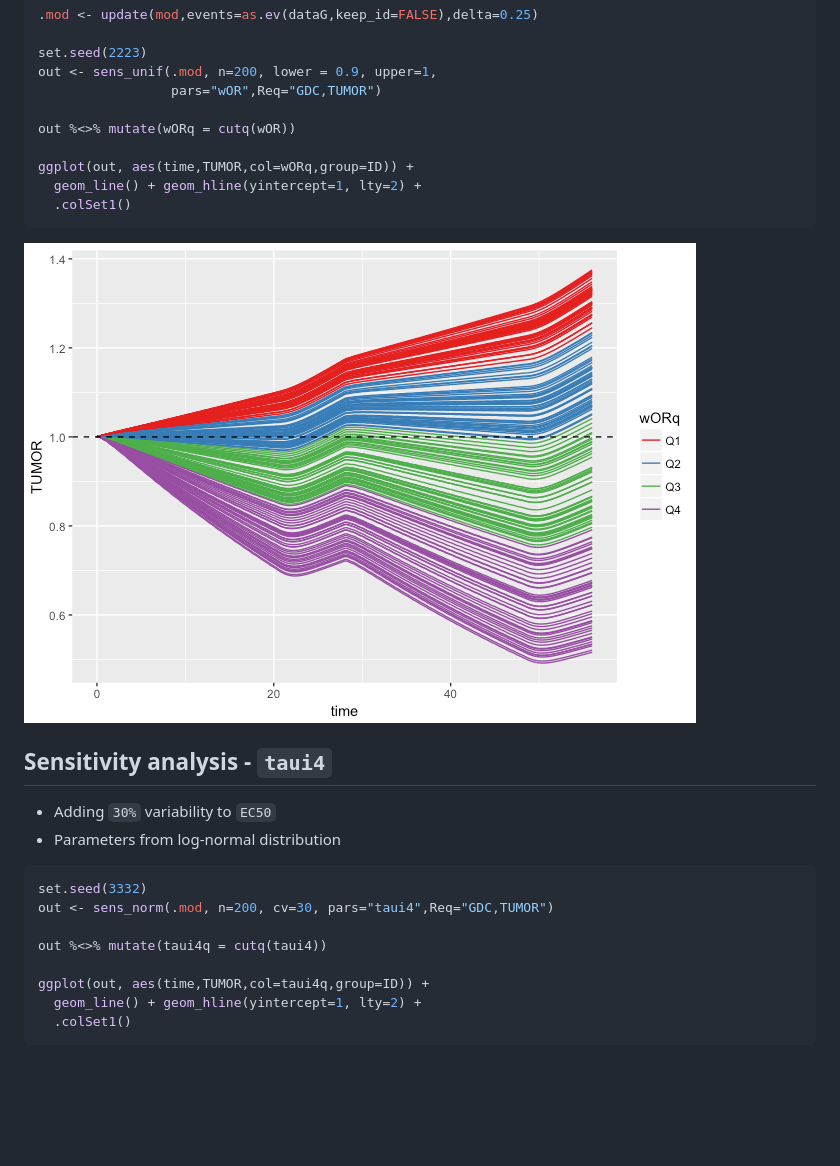
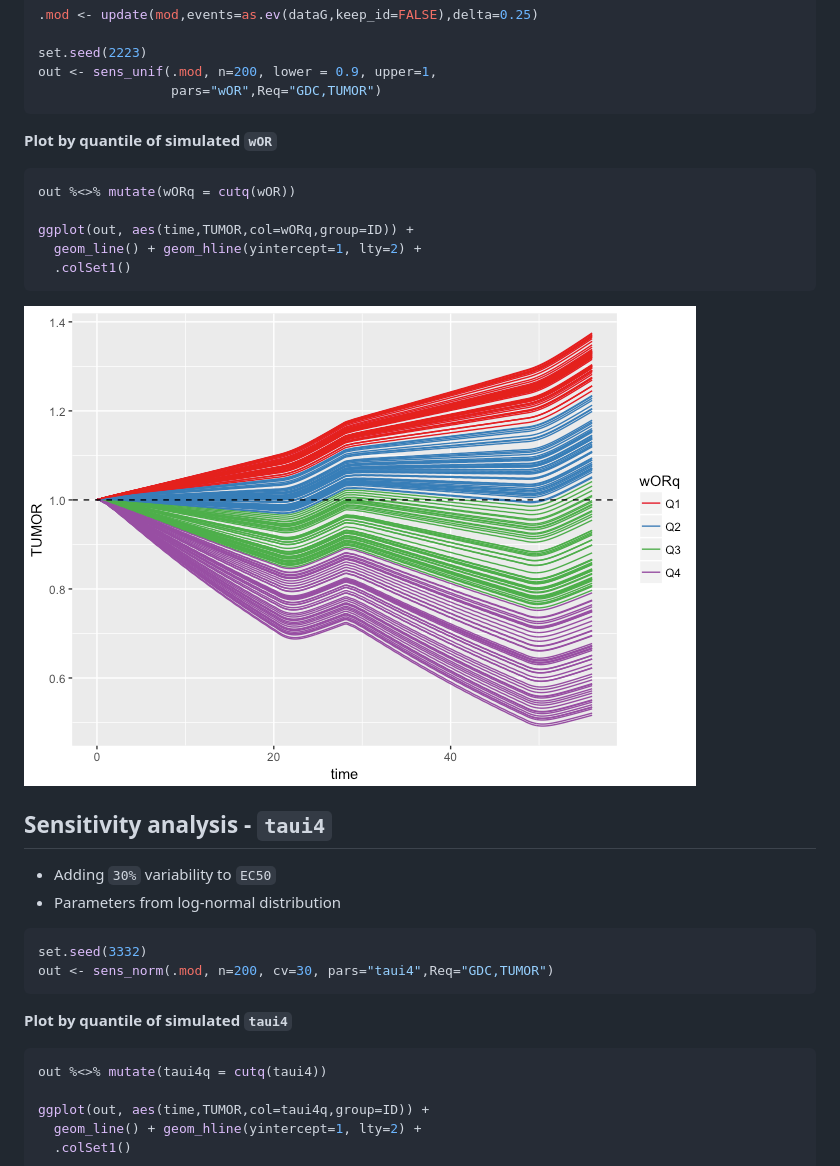
Before and after one commit to metrumresearchgroup/cic-2017, a Markdown page: content/mapk.md, the part around the change printed below. Drawn GitHub-style; pictures changed too: content/img/mapk-R-unnamed-chunk-14-1.png; blank space fills up the shorter version.

Commit message:
Tweak comments in mapk.R

````diff
--- a/content/mapk.md
+++ b/content/mapk.md
@@ -143,7 +143,11 @@ Sensitivity analysis - `wOR`
 set.seed(2223)
 out <- sens_unif(.mod, n=200, lower = 0.9, upper=1,
                  pars="wOR",Req="GDC,TUMOR")
+```
 
+**Plot by quantile of simulated `wOR`**
+
+``` r
 out %<>% mutate(wORq = cutq(wOR))
 
 ggplot(out, aes(time,TUMOR,col=wORq,group=ID)) +
@@ -151,7 +155,7 @@ ggplot(out, aes(time,TUMOR,col=wORq,group=ID)) +
   .colSet1()
 ```
 
-<img src="img/mapk-R-unnamed-chunk-13-1.png" style="display: block; margin: auto;" />
+<img src="img/mapk-R-unnamed-chunk-14-1.png" style="display: block; margin: auto;" />
 
 Sensitivity analysis - `taui4`
 ------------------------------
@@ -162,7 +166,11 @@ Sensitivity analysis - `taui4`
 ``` r
 set.seed(3332)
 out <- sens_norm(.mod, n=200, cv=30, pars="taui4",Req="GDC,TUMOR")
+```
 
+**Plot by quantile of simulated `taui4`**
+
+``` r
 out %<>% mutate(taui4q = cutq(taui4))
 
 ggplot(out, aes(time,TUMOR,col=taui4q,group=ID)) +
````
Also changed, not shown: other parts of content/mapk.md (+2 -2 lines), 1 other file.
